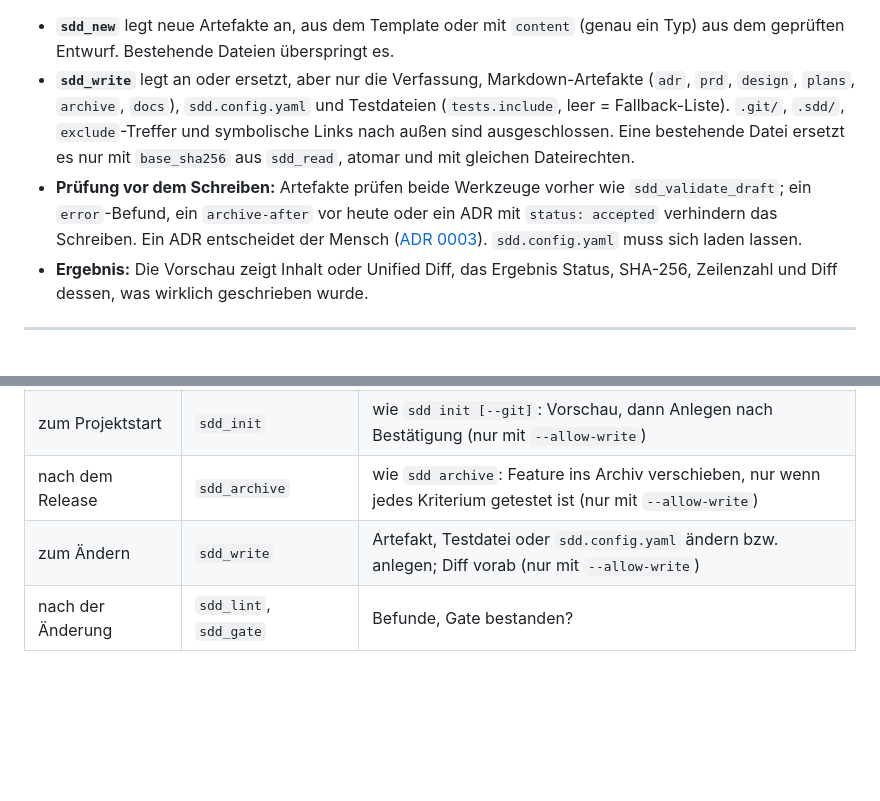
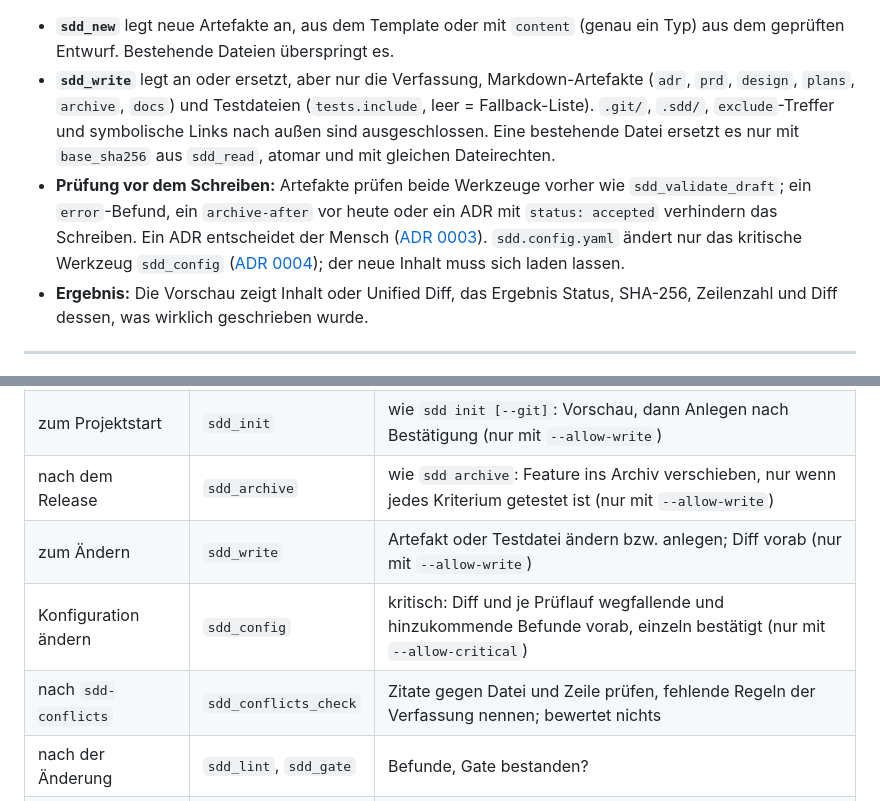
Before and after one commit to Zheng-Bote/sdd_studio, a Markdown page: handbuch/04-agenten.md, 2 parts joined by grey strips. Drawn GitHub-style; blank space fills up the shorter version.

```diff
--- a/handbuch/04-agenten.md
+++ b/handbuch/04-agenten.md
@@ -19,8 +19,8 @@ Dieser Teil richtet sich an LLM-Agenten (Claude Code, Claude Desktop, der KI-Des
 Mit `--allow-write` dürfen `sdd_new`, `sdd_write`, `sdd_init` und `sdd_archive` schreiben; ohne liefern sie nur die Vorschau. `--allow-critical` bietet zusätzlich die kritischen Werkzeuge an (siehe [Grenzen](#agenten-grenzen)) und schließt `--allow-write` ein.
 
 - **`sdd_new`** legt neue Artefakte an, aus dem Template oder mit `content` (genau ein Typ) aus dem geprüften Entwurf. Bestehende Dateien überspringt es.
-- **`sdd_write`** legt an oder ersetzt, aber nur die Verfassung, Markdown-Artefakte (`adr`, `prd`, `design`, `plans`, `archive`, `docs`), `sdd.config.yaml` und Testdateien (`tests.include`, leer = Fallback-Liste). `.git/`, `.sdd/`, `exclude`-Treffer und symbolische Links nach außen sind ausgeschlossen. Eine bestehende Datei ersetzt es nur mit `base_sha256` aus `sdd_read`, atomar und mit gleichen Dateirechten.
-- **Prüfung vor dem Schreiben:** Artefakte prüfen beide Werkzeuge vorher wie `sdd_validate_draft`; ein `error`-Befund, ein `archive-after` vor heute oder ein ADR mit `status: accepted` verhindern das Schreiben. Ein ADR entscheidet der Mensch ([ADR 0003](../docs/adr/0003-ki-desktop-darf-alle-sdd-aktionen-mit-freigabe.md)). `sdd.config.yaml` muss sich laden lassen.
+- **`sdd_write`** legt an oder ersetzt, aber nur die Verfassung, Markdown-Artefakte (`adr`, `prd`, `design`, `plans`, `archive`, `docs`) und Testdateien (`tests.include`, leer = Fallback-Liste). `.git/`, `.sdd/`, `exclude`-Treffer und symbolische Links nach außen sind ausgeschlossen. Eine bestehende Datei ersetzt es nur mit `base_sha256` aus `sdd_read`, atomar und mit gleichen Dateirechten.
+- **Prüfung vor dem Schreiben:** Artefakte prüfen beide Werkzeuge vorher wie `sdd_validate_draft`; ein `error`-Befund, ein `archive-after` vor heute oder ein ADR mit `status: accepted` verhindern das Schreiben. Ein ADR entscheidet der Mensch ([ADR 0003](../docs/adr/0003-ki-desktop-darf-alle-sdd-aktionen-mit-freigabe.md)). `sdd.config.yaml` ändert nur das kritische Werkzeug `sdd_config` ([ADR 0004](../docs/adr/0004-konfiguration-aendern-ist-kritisch.md)); der neue Inhalt muss sich laden lassen.
 - **Ergebnis:** Die Vorschau zeigt Inhalt oder Unified Diff, das Ergebnis Status, SHA-256, Zeilenzahl und Diff dessen, was wirklich geschrieben wurde.
 
 ---
@@ -52,7 +52,9 @@ Bei einem Konflikt zwischen gleich bindenden Regeln: **nicht entscheiden, sonder
 | zum Lesen | `sdd_read` | Artefakt, `sdd.config.yaml`, Testdatei oder Kontextdatei (`README.md`, `AGENTS.md`, `CLAUDE.md`, `GEMINI.md`, `.gemini/GEMINI.md` …, nur lesbar) mit Zeilennummern und SHA-256 |
 | zum Projektstart | `sdd_init` | wie `sdd init [--git]`: Vorschau, dann Anlegen nach Bestätigung (nur mit `--allow-write`) |
 | nach dem Release | `sdd_archive` | wie `sdd archive`: Feature ins Archiv verschieben, nur wenn jedes Kriterium getestet ist (nur mit `--allow-write`) |
-| zum Ändern | `sdd_write` | Artefakt, Testdatei oder `sdd.config.yaml` ändern bzw. anlegen; Diff vorab (nur mit `--allow-write`) |
+| zum Ändern | `sdd_write` | Artefakt oder Testdatei ändern bzw. anlegen; Diff vorab (nur mit `--allow-write`) |
+| Konfiguration ändern | `sdd_config` | kritisch: Diff und je Prüflauf wegfallende und hinzukommende Befunde vorab, einzeln bestätigt (nur mit `--allow-critical`) |
+| nach `sdd-conflicts` | `sdd_conflicts_check` | Zitate gegen Datei und Zeile prüfen, fehlende Regeln der Verfassung nennen; bewertet nichts |
 | nach der Änderung | `sdd_lint`, `sdd_gate` | Befunde, Gate bestanden? |
 | bei einem Befund | `sdd_explain` | Regel, Begründung, Prüfvertrag |
 | zum Abschluss | `sdd_trace` | Hat jedes Kriterium Tech-Spec-Stelle, Test und Task? |
```
Also changed, not shown: CHANGELOG.md (+14 -0 lines), README.md (+4 -4 lines).
